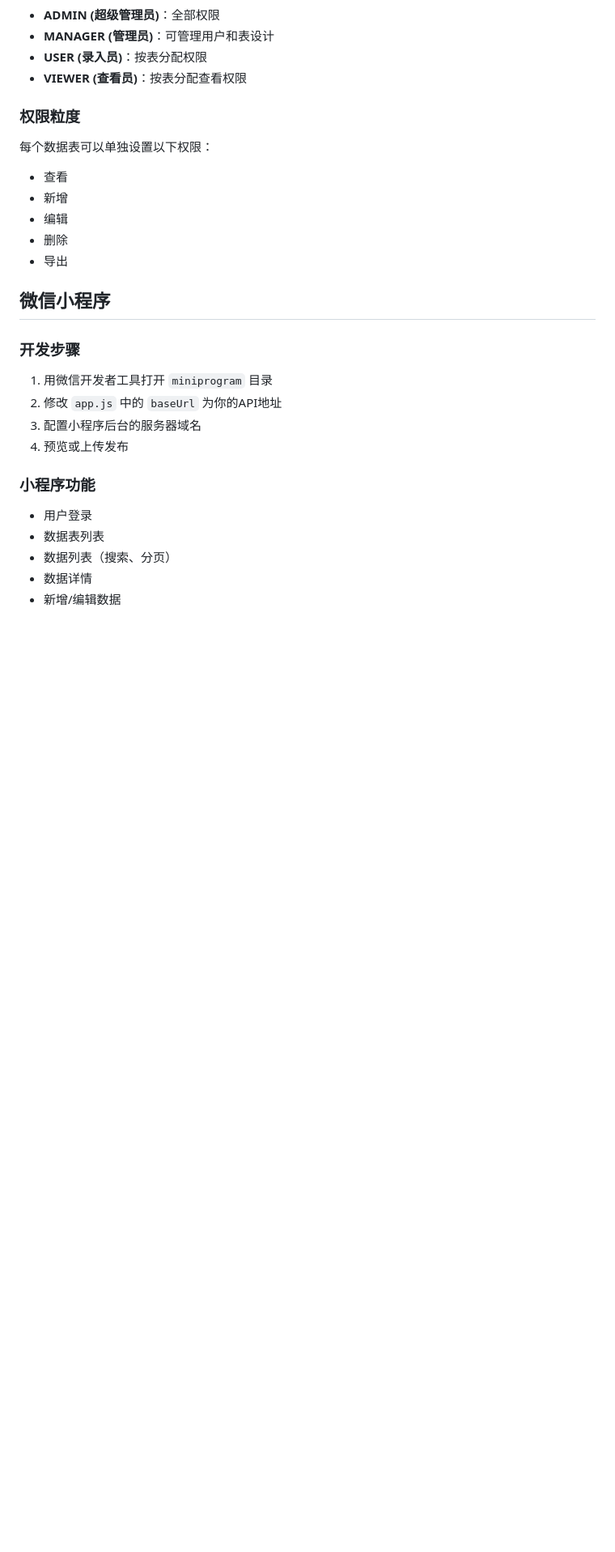
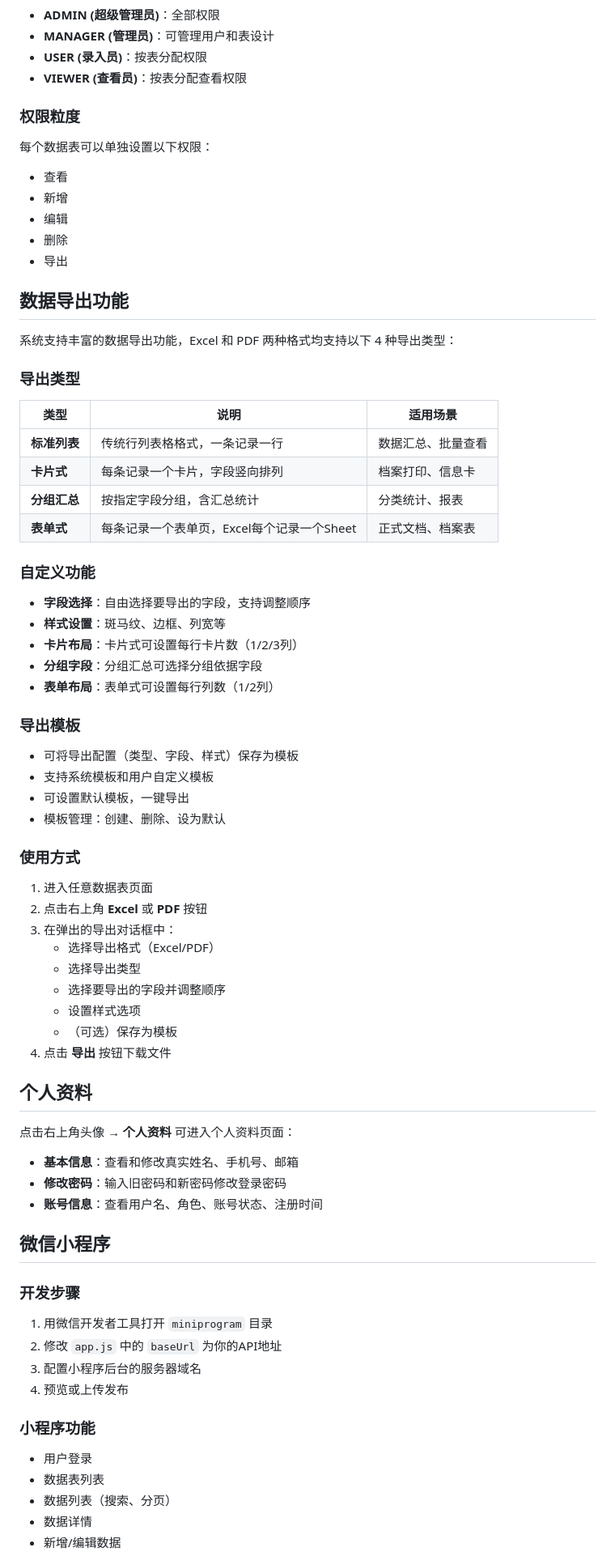
Before and after one commit to whgxr/zscx, a Markdown page: README.md, the part around one of its changes. Shown at 81% size. Drawn GitHub-style; blank space fills up the shorter version.

```diff
--- a/README.md
+++ b/README.md
@@ -191,6 +193,51 @@ npm run dev
 - 删除
 - 导出
 
+## 数据导出功能
+
+系统支持丰富的数据导出功能，Excel 和 PDF 两种格式均支持以下 4 种导出类型：
+
+### 导出类型
+
+| 类型 | 说明 | 适用场景 |
+|------|------|----------|
+| **标准列表** | 传统行列表格格式，一条记录一行 | 数据汇总、批量查看 |
+| **卡片式** | 每条记录一个卡片，字段竖向排列 | 档案打印、信息卡 |
+| **分组汇总** | 按指定字段分组，含汇总统计 | 分类统计、报表 |
+| **表单式** | 每条记录一个表单页，Excel每个记录一个Sheet | 正式文档、档案表 |
+
+### 自定义功能
+- **字段选择**：自由选择要导出的字段，支持调整顺序
+- **样式设置**：斑马纹、边框、列宽等
+- **卡片布局**：卡片式可设置每行卡片数（1/2/3列）
+- **分组字段**：分组汇总可选择分组依据字段
+- **表单布局**：表单式可设置每行列数（1/2列）
+
+### 导出模板
+- 可将导出配置（类型、字段、样式）保存为模板
+- 支持系统模板和用户自定义模板
+- 可设置默认模板，一键导出
+- 模板管理：创建、删除、设为默认
+
+### 使用方式
+1. 进入任意数据表页面
+2. 点击右上角 **Excel** 或 **PDF** 按钮
+3. 在弹出的导出对话框中：
+   - 选择导出格式（Excel/PDF）
+   - 选择导出类型
+   - 选择要导出的字段并调整顺序
+   - 设置样式选项
+   - （可选）保存为模板
+4. 点击 **导出** 按钮下载文件
+
+## 个人资料
+
+点击右上角头像 → **个人资料** 可进入个人资料页面：
+
+- **基本信息**：查看和修改真实姓名、手机号、邮箱
+- **修改密码**：输入旧密码和新密码修改登录密码
+- **账号信息**：查看用户名、角色、账号状态、注册时间
+
 ## 微信小程序
 
 ### 开发步骤
```
Also changed, not shown: other parts of README.md (+3 -1 lines), docker/DEPLOY.md (+74 -2 lines).
